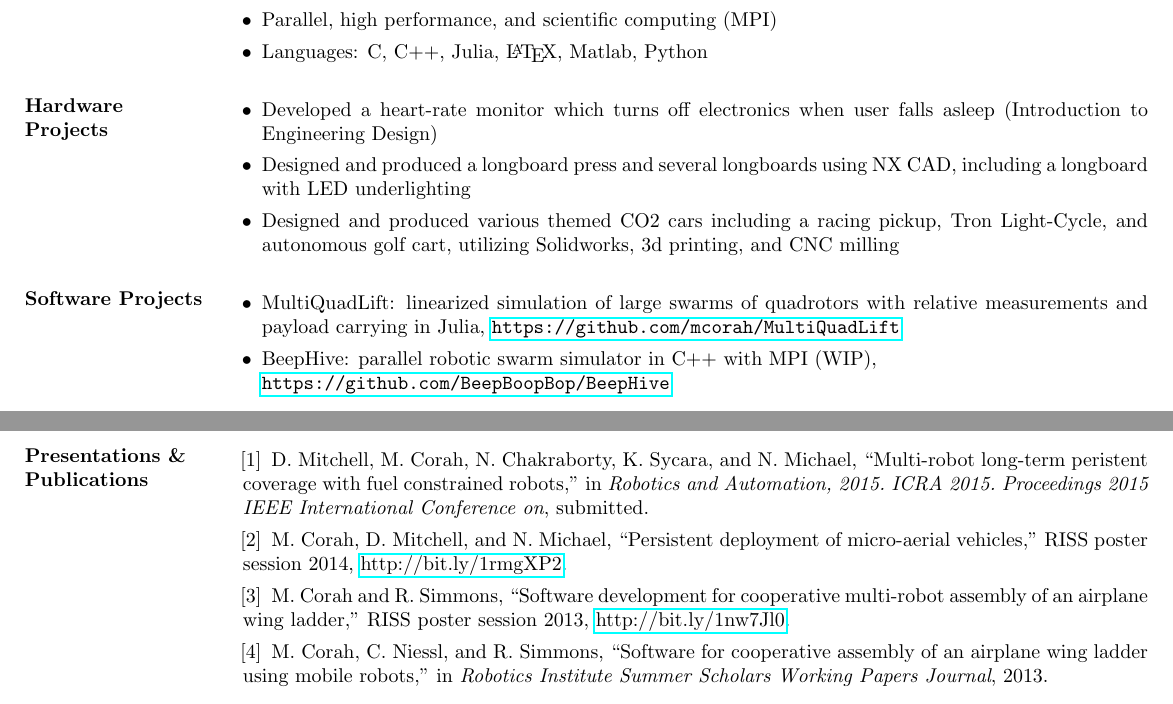
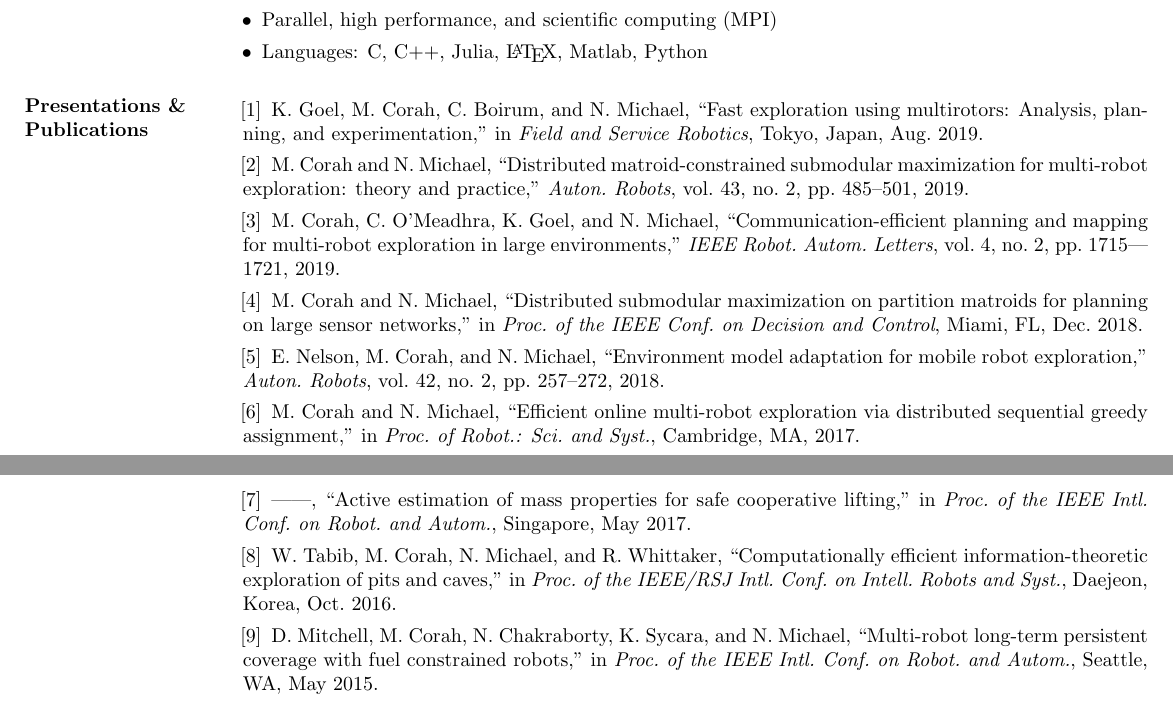
Before and after one commit to mcorah/CV-MicahCorah, a LaTeX CV (resume.tex, which reads publications.tex): two parts of pages 1 and 2 of 2, joined at a grey line, cut so that both start at the same text. Compiled offline with pdfLaTeX.

Commit message:
breaking up document

```diff
--- /dev/null
+++ b/publications.tex
@@ -0,0 +1,6 @@
+\section{Presentations \& Publications}
+
+\nocite{goel2019fsr}
+\nocite{corah2019auro}
+\nocite{corah2019ral}
+\nocite{corah2018cdc}
--- a/resume.tex
+++ b/resume.tex
@@ -56 +29,0 @@
-    \item Developed a simulation of multi-robot assembly of an airplane wing-ladder
@@ -74,37 +30,6 @@
-    \item Control and trajectory generation
-    \item Parallel, high performance, and scientific computing (MPI)
-    \item Languages: C, C++, Julia, \LaTeX, Matlab, Python
-	\end{itemize}
-
-\normalsize{\section{Hardware Projects}}
-\begin{itemize}
-  \item Developed a heart-rate monitor which turns off electronics when user
-    falls asleep (Introduction to Engineering Design)
-  \item Designed and produced a longboard press and several longboards using NX CAD, including a longboard
-        with LED underlighting
-  \item Designed and produced various themed CO2 cars including a racing pickup, Tron Light-Cycle,
-        and autonomous golf cart, utilizing Solidworks, 3d printing, and CNC milling
-\end{itemize}
-\normalsize{\section{Software Projects}}
-\begin{itemize}
-  \item MultiQuadLift: linearized simulation of large swarms of quadrotors with
-    relative measurements and payload carrying in Julia,
-    \url{https://github.com/mcorah/MultiQuadLift}
-  \item BeepHive: parallel robotic swarm simulator in C++ with MPI (WIP),\\
-    \url{https://github.com/BeepBoopBop/BeepHive}
-\end{itemize}
-\normalsize{\section{Presentations \& Publications}}
-\nocite{persistentpaper}
-\nocite{persistentposter}
-\nocite{boeingposter}
-\nocite{boeingpaper}
-%\renewcommand\refname{}
-\bibliographystyle{IEEEtran}
-{
-  \let\oldbibitem\bibitem
-  \renewcommand{\bibitem}[1]{\itemindent5mm\oldbibitem {#1}}
-  \renewcommand{\section}[2]{}
-  \bibliography{bibliography}
-}
+\input{education.tex}
+\input{experience.tex}
+\input{skills.tex}
+\input{publications.tex}
 \end{resume}
 \end{document}
```
Also changed, not shown: education.tex (added, +7 -0 lines), experience.tex (added, +31 -0 lines), skills.tex (added, +9 -0 lines), publications.tex (16 more changed lines), resume.tex (43 more changed lines).
